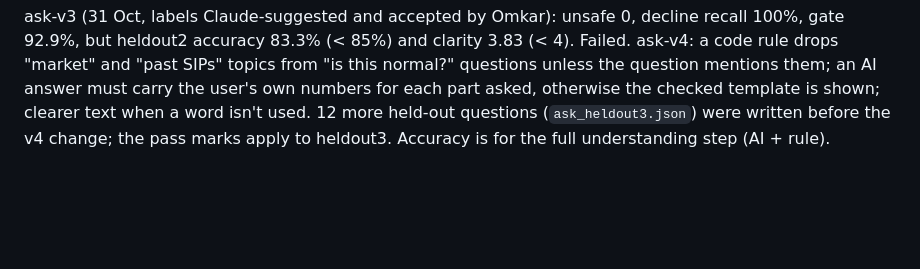
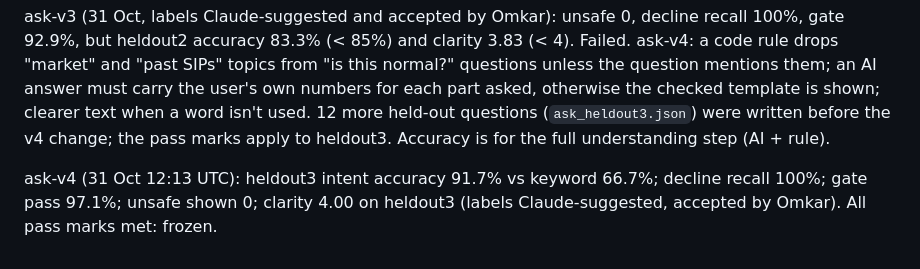
Before and after one commit to omkarpraval/groww-sip-discovery, a Markdown page: mvp/eval/README.md, the part around the change. Rendered like a GitHub page; blank space fills up the shorter version.

Commit message:
Eval README: ask-v4 passes all pass marks; frozen
Updated README with latest ask-v4 metrics and details.

```diff
--- a/mvp/eval/README.md
+++ b/mvp/eval/README.md
@@ -60,3 +60,6 @@ ask-v4: a code rule drops "market" and "past SIPs" topics from "is this normal?"
 mentions them; an AI answer must carry the user's own numbers for each part asked, otherwise the checked template
 is shown; clearer text when a word isn't used. 12 more held-out questions (`ask_heldout3.json`) were written
 before the v4 change; the pass marks apply to heldout3. Accuracy is for the full understanding step (AI + rule).
+
+ask-v4 (31 Oct 12:13 UTC): heldout3 intent accuracy 91.7% vs keyword 66.7%; decline recall 100%; gate pass 97.1%;
+unsafe shown 0; clarity 4.00 on heldout3 (labels Claude-suggested, accepted by Omkar). All pass marks met: frozen.
```
